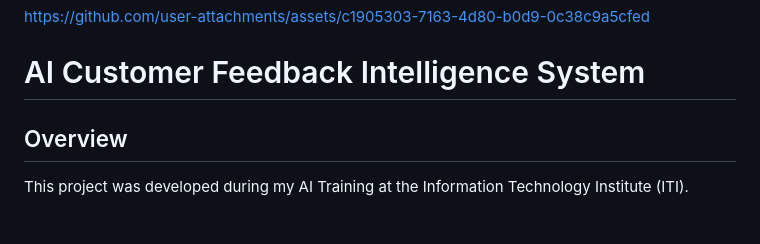
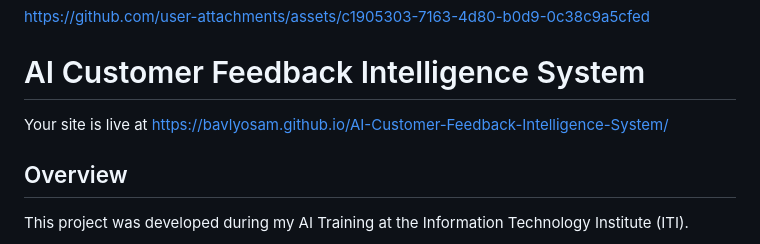
Before and after one commit to BAVLYOSAM/AI-Customer-Feedback-Intelligence-System, a Markdown page: README.md, the part around the change. Rendered like a GitHub page.

```diff
--- a/README.md
+++ b/README.md
@@ -2,7 +2,7 @@
 https://github.com/user-attachments/assets/c1905303-7163-4d80-b0d9-0c38c9a5cfed
 
 # AI Customer Feedback Intelligence System
-
+Your site is live at https://bavlyosam.github.io/AI-Customer-Feedback-Intelligence-System/
 ## Overview
 
 This project was developed during my AI Training at the Information Technology Institute (ITI).
```
